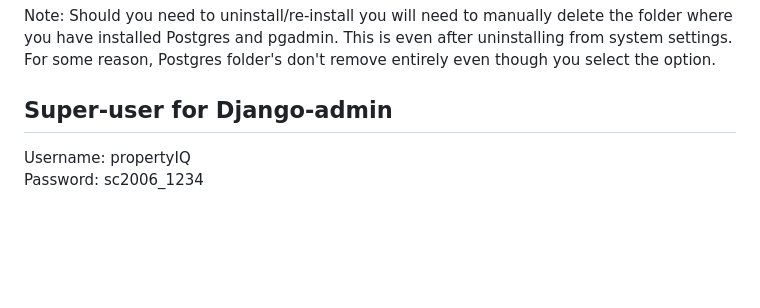
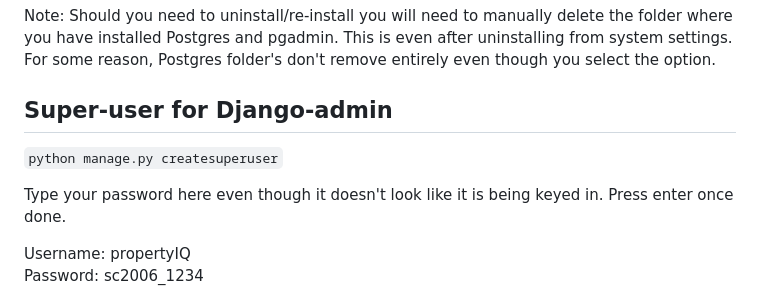
Before and after one commit to weikangg/PropertyIQ, a Markdown page: README.md, the part around the change. Drawn GitHub-style; blank space fills up the shorter version.

Commit message:
Update README.md
added instruction for Django superuser.

````diff
--- a/README.md
+++ b/README.md
@@ -82,6 +82,10 @@ Finally, go to pgAdmin, and refresh the page.
 Note: Should you need to uninstall/re-install you will need to manually delete the folder where you have installed Postgres and pgadmin. This is even after uninstalling from system settings. For some reason, Postgres folder's don't remove entirely even though you select the option.
 
 ## Super-user for Django-admin
+```python manage.py createsuperuser```
+
+Type your password here even though it doesn't look like it is being keyed in. Press enter once done.
+
 Username: propertyIQ
 Password: sc2006_1234
 
````
